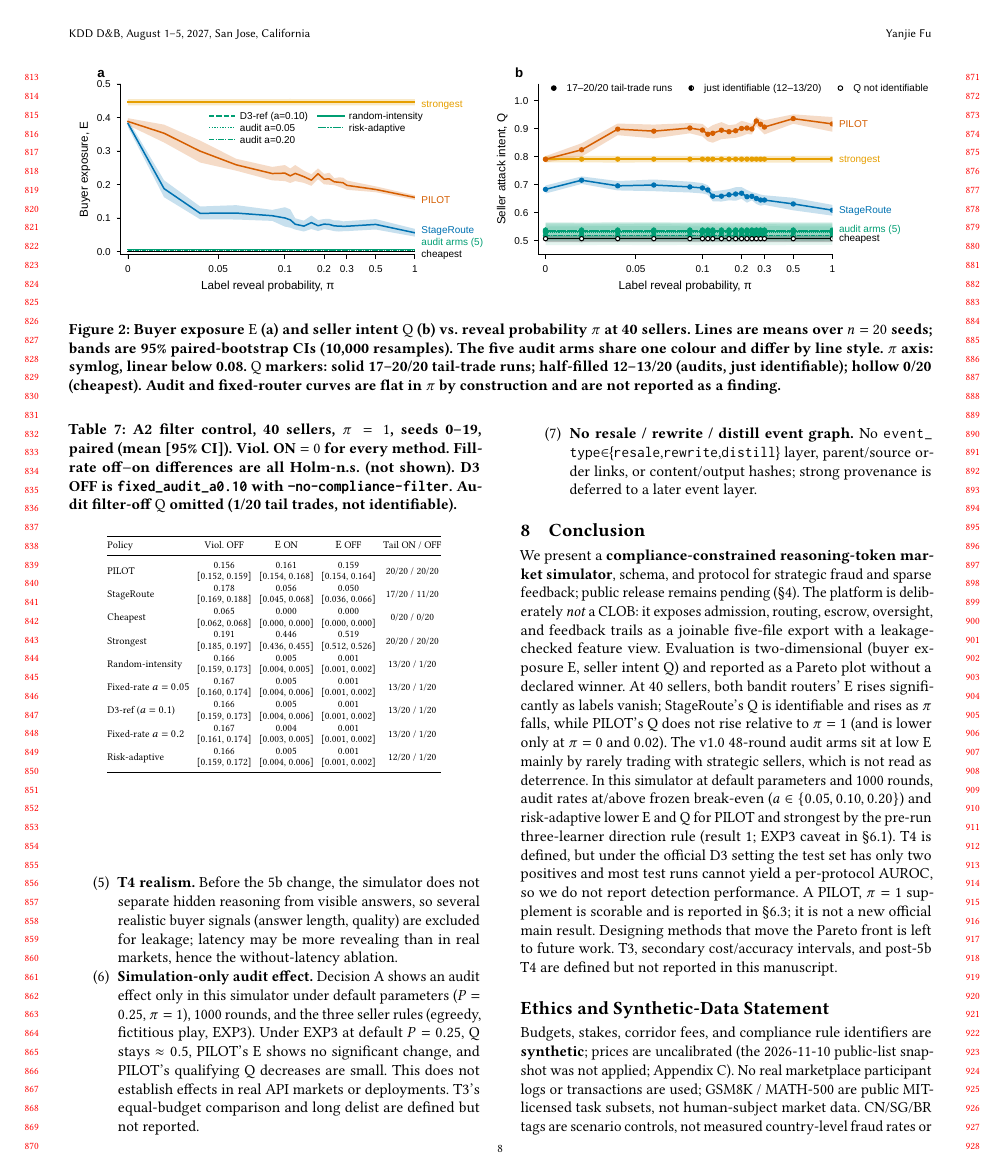
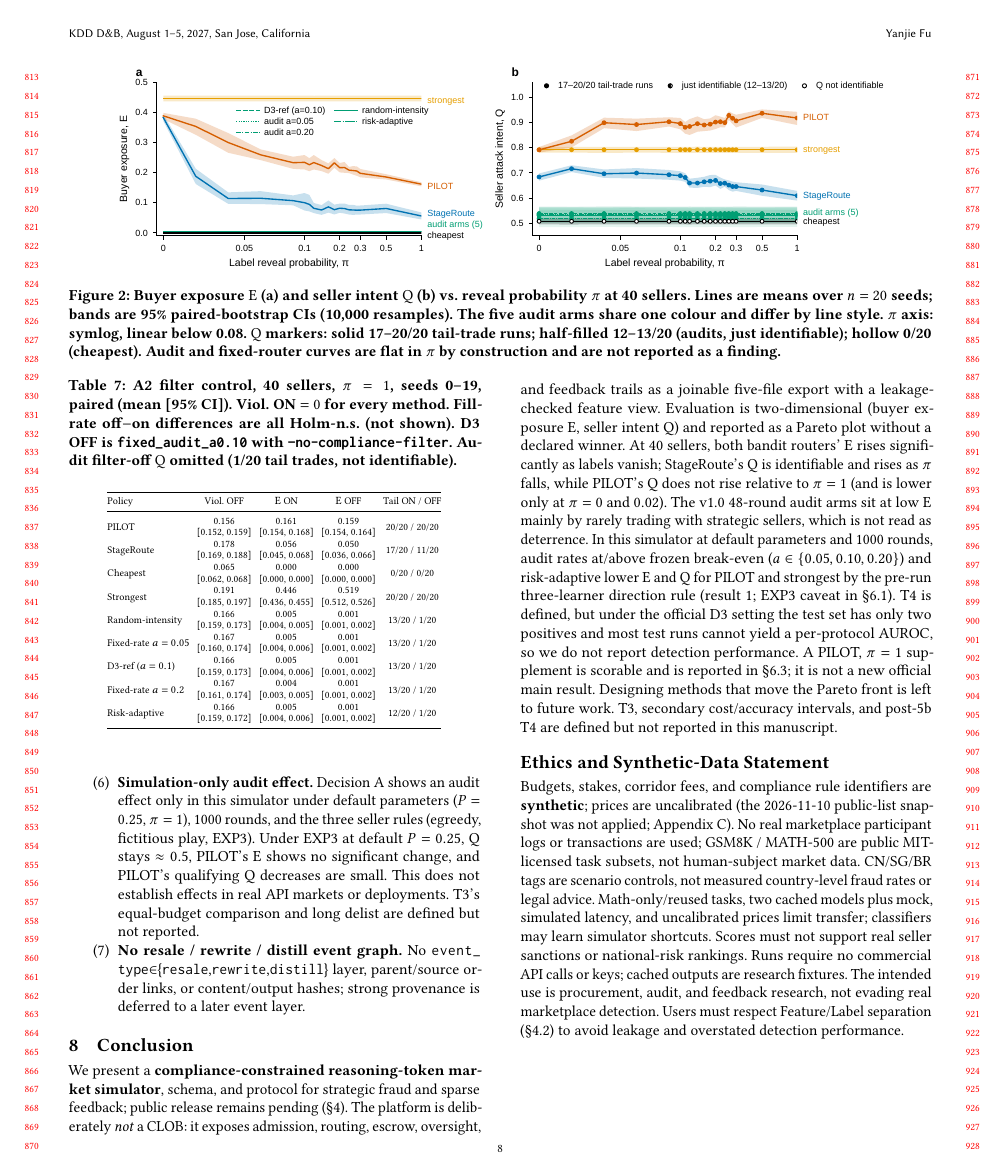
Before and after one commit to fuyanjie/token-market, a LaTeX paper (docs/latex-sigkdd-v1.0/main.tex): page 8 of 23. Compiled offline with pdfLaTeX.

Commit message:
KDD v1.0 Pass 17c: layout so Ethics ends on page 8

```diff
--- a/docs/latex-sigkdd-v1.0/main.tex
+++ b/docs/latex-sigkdd-v1.0/main.tex
@@ -379,7 +379,8 @@ $\pi$ & $\Emet$ PILOT & $\Emet$ StageRoute & $\Emet$ D3-ref & $\Qmet$ PILOT & $\
 
 \begin{figure*}[t]
   \centering
-  \includegraphics[width=\textwidth]{figures/fig3_40seller_E_Q_vs_pi.pdf}
+  \includegraphics[width=0.9\textwidth]{figures/fig3_40seller_E_Q_vs_pi.pdf}
+  \vspace{-6pt}
   \caption{Buyer exposure $\Emet$ (a) and seller intent $\Qmet$ (b) vs.\ reveal probability $\pi$ at 40 sellers. Lines are means over $n=20$ seeds; bands are 95\% paired-bootstrap CIs (10,000 resamples). The five audit arms share one colour and differ by line style. $\pi$ axis: symlog, linear below 0.08. $\Qmet$ markers: solid 17--20/20 tail-trade runs; half-filled 12--13/20 (audits, just identifiable); hollow 0/20 (cheapest). Audit and fixed-router curves are flat in $\pi$ by construction and are not reported as a finding.}
   \Description{Two line charts against reveal probability pi at 40 sellers. Left: E for PILOT and StageRoute rises as pi falls and the two are close at pi = 0; cheapest stays at 0; strongest is flat near 0.45; audit arms are flat near 0. Right: Q for PILOT stays high and dips only at the lowest pi; StageRoute Q, drawn solid, rises as pi falls; cheapest Q is hollow throughout; audit arms are flat and drawn half-filled (just identifiable, 12-13 of 20 runs).}
   \label{fig:t2}
```
Also changed, not shown: docs/latex-sigkdd-v1.0/main.pdf, docs/latex-sigkdd-v1.0/main.tex (4 more changed lines), 3 other files.
